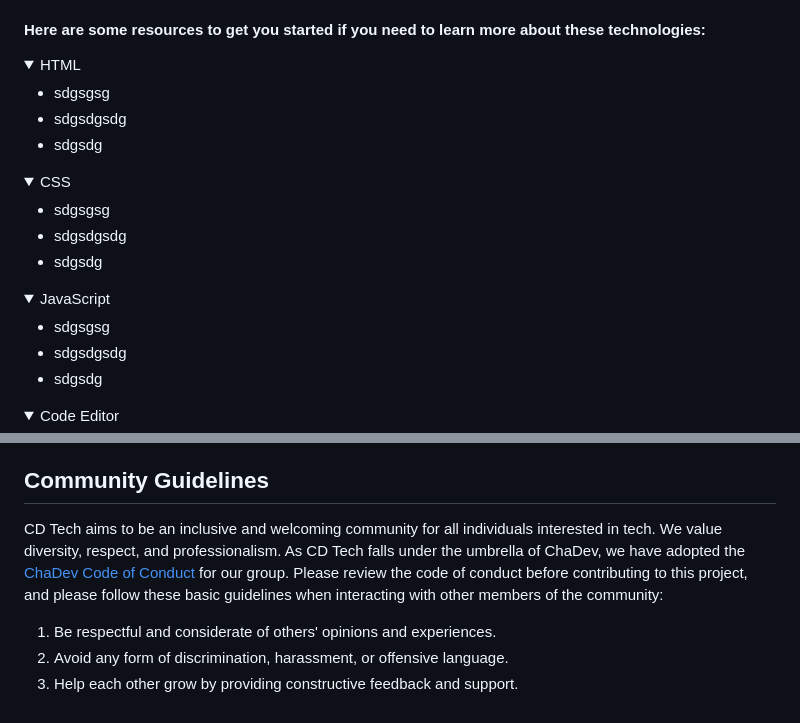
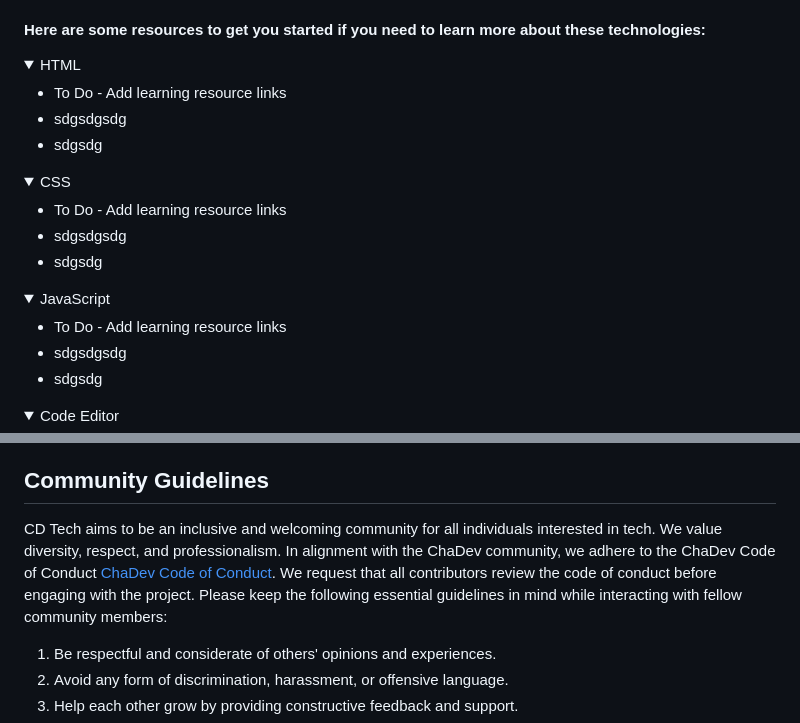
Before and after one commit to CD-Squared-Tech/cd-squared-tech.github.io, a Markdown page: CONTRIBUTING.md, 2 parts joined by grey strips. GitHub-like rendering; folded sections open.

Commit message:
Updated phrasing in Community Guidelines section.

```diff
--- a/CONTRIBUTING.md
+++ b/CONTRIBUTING.md
@@ -15,7 +15,7 @@ To contribute to the CD Tech landing page project, you'll need the following:
 <details>
 <summary>HTML</summary>
 
-- sdgsgsg
+- <span style="background-color: #FFFF00">To Do - Add learning resource links</span>
 - sdgsdgsdg
 - sdgsdg
 </details>
@@ -23,7 +23,7 @@ To contribute to the CD Tech landing page project, you'll need the following:
 <details>
 <summary>CSS</summary>
 
-- sdgsgsg
+- <span style="background-color: #FFFF00">To Do - Add learning resource links</span>
 - sdgsdgsdg
 - sdgsdg
 </details>
@@ -31,7 +31,7 @@ To contribute to the CD Tech landing page project, you'll need the following:
 <details>
 <summary>JavaScript</summary>
 
-- sdgsgsg
+- <span style="background-color: #FFFF00">To Do - Add learning resource links</span>
 - sdgsdgsdg
 - sdgsdg
 </details>
@@ -81,7 +79,7 @@ If you come across any bugs or have suggestions for improvements, please create
 If you have ideas for new features or functionalities, feel free to submit a feature request issue. We encourage open discussions around potential enhancements.  <span style="background-color: #FFFF00">To Do - Add the Feature Request template, available in the GitHub Settings options.</span>
 
 ## Community Guidelines
-CD Tech aims to be an inclusive and welcoming community for all individuals interested in tech. We value diversity, respect, and professionalism. As CD Tech falls under the umbrella of ChaDev, we have adopted the <a href="https://chadev.com/coc/" target="_blank">ChaDev Code of Conduct</a> for our group. Please review the code of conduct before contributing to this project, and please follow these basic guidelines when interacting with other members of the community:
+CD Tech aims to be an inclusive and welcoming community for all individuals interested in tech. We value diversity, respect, and professionalism. In alignment with the ChaDev community, we adhere to the ChaDev Code of Conduct <a href="https://chadev.com/coc/" target="_blank">ChaDev Code of Conduct</a>.  We request that all contributors review the code of conduct before engaging with the project. Please keep the following essential guidelines in mind while interacting with fellow community members:
 
 1. Be respectful and considerate of others' opinions and experiences.
 2. Avoid any form of discrimination, harassment, or offensive language.
```
Also changed, not shown: other parts of CONTRIBUTING.md (+1 -3 lines).
